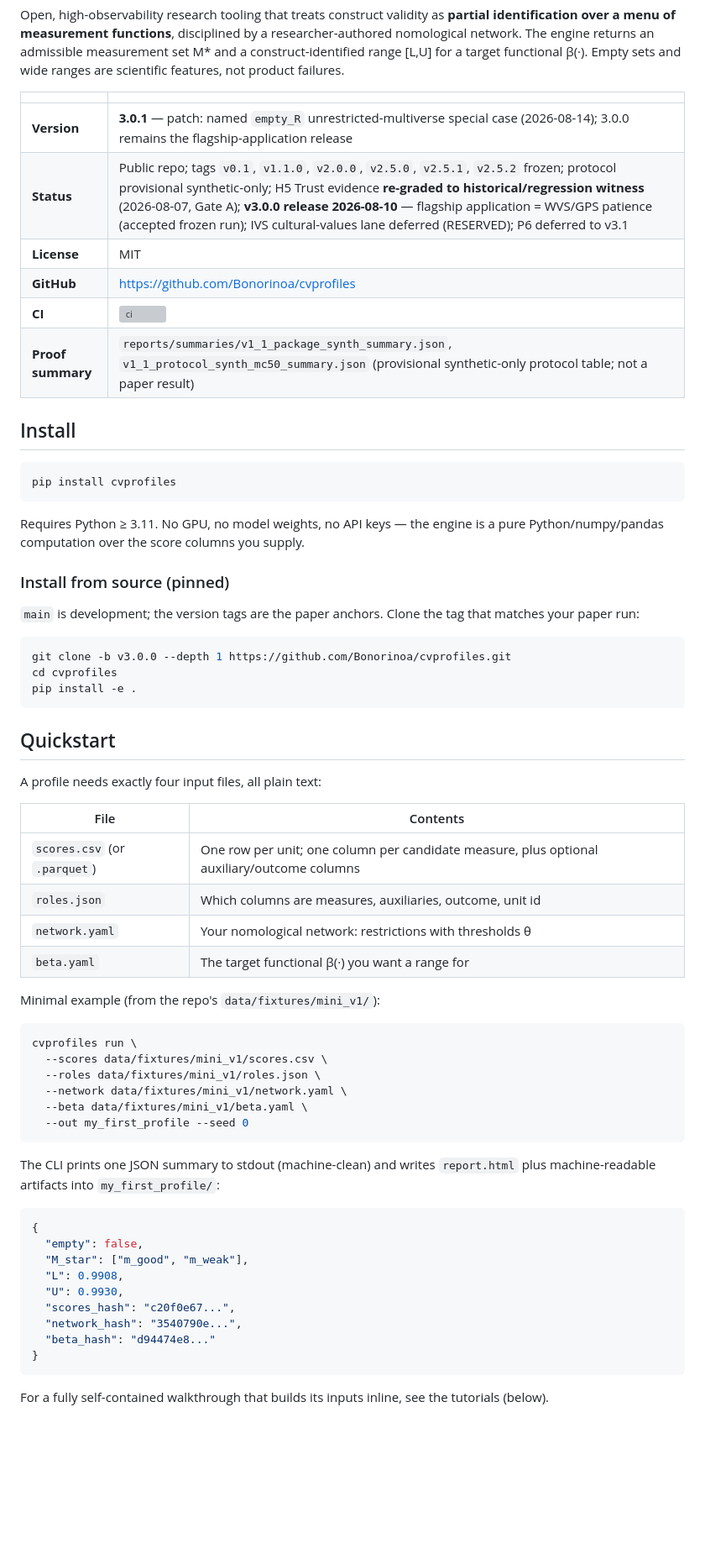
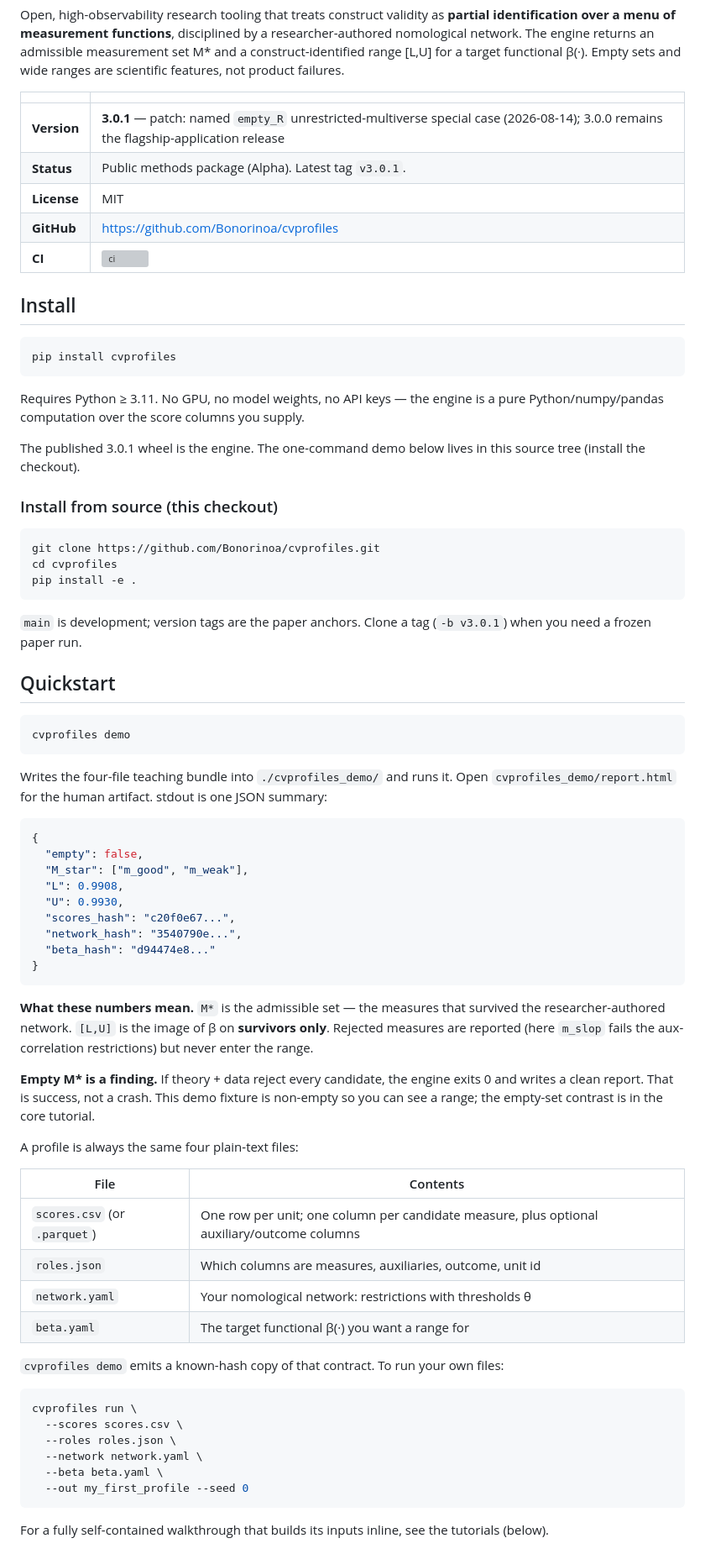
Before and after one commit to Bonorinoa/cvprofiles, a Markdown page: README.md, the part around one of its changes. Shown at 84% size. Drawn GitHub-style; blank space fills up the shorter version; grey boxes are pictures that could not be loaded.

Commit message:
docs: README cold-start
Lead with purpose, install, and cvprofiles demo. Move gate
archaeology out of the first screen. Do not claim the published
3.0.1 wheel ships the demo command.

````diff
--- a/README.md
+++ b/README.md
@@ -7,11 +7,10 @@ Open, high-observability research tooling that treats construct validity as **pa
 | | |
 |---|---|
 | **Version** | **3.0.1** — patch: named `empty_R` unrestricted-multiverse special case (2026-08-14); 3.0.0 remains the flagship-application release |
-| **Status** | Public repo; tags `v0.1`, `v1.1.0`, `v2.0.0`, `v2.5.0`, `v2.5.1`, `v2.5.2` frozen; protocol provisional synthetic-only; H5 Trust evidence **re-graded to historical/regression witness** (2026-08-07, Gate A); **v3.0.0 release 2026-08-10** — flagship application = WVS/GPS patience (accepted frozen run); IVS cultural-values lane deferred (RESERVED); P6 deferred to v3.1 |
+| **Status** | Public methods package (Alpha). Latest tag `v3.0.1`. |
 | **License** | MIT |
 | **GitHub** | https://github.com/Bonorinoa/cvprofiles |
 | **CI** | [![ci](https://github.com/Bonorinoa/cvprofiles/actions/workflows/ci.yml/badge.svg)](https://github.com/Bonorinoa/cvprofiles/actions/workflows/ci.yml) |
-| **Proof summary** | `reports/summaries/v1_1_package_synth_summary.json`, `v1_1_protocol_synth_mc50_summary.json` (provisional synthetic-only protocol table; not a paper result) |
 
 ## Install
 
@@ -21,39 +20,25 @@ pip install cvprofiles
 
 Requires Python ≥ 3.11. No GPU, no model weights, no API keys — the engine is a pure Python/numpy/pandas computation over the score columns you supply.
 
-### Install from source (pinned)
+The published 3.0.1 wheel is the engine. The one-command demo below lives in this source tree (install the checkout).
 
-`main` is development; the version tags are the paper anchors. Clone the tag that matches your paper run:
+### Install from source (this checkout)
 
 ```bash
-git clone -b v3.0.0 --depth 1 https://github.com/Bonorinoa/cvprofiles.git
+git clone https://github.com/Bonorinoa/cvprofiles.git
 cd cvprofiles
 pip install -e .
 ```
 
+`main` is development; version tags are the paper anchors. Clone a tag (`-b v3.0.1`) when you need a frozen paper run.
+
 ## Quickstart
 
-A profile needs exactly four input files, all plain text:
-
-| File | Contents |
-|---|---|
-| `scores.csv` (or `.parquet`) | One row per unit; one column per candidate measure, plus optional auxiliary/outcome columns |
-| `roles.json` | Which columns are measures, auxiliaries, outcome, unit id |
-| `network.yaml` | Your nomological network: restrictions with thresholds θ |
-| `beta.yaml` | The target functional β(·) you want a range for |
-
-Minimal example (from the repo's `data/fixtures/mini_v1/`):
-
 ```bash
-cvprofiles run \
-  --scores data/fixtures/mini_v1/scores.csv \
-  --roles data/fixtures/mini_v1/roles.json \
-  --network data/fixtures/mini_v1/network.yaml \
-  --beta data/fixtures/mini_v1/beta.yaml \
-  --out my_first_profile --seed 0
+cvprofiles demo
 ```
 
-The CLI prints one JSON summary to stdout (machine-clean) and writes `report.html` plus machine-readable artifacts into `my_first_profile/`:
+Writes the four-file teaching bundle into `./cvprofiles_demo/` and runs it. Open `cvprofiles_demo/report.html` for the human artifact. stdout is one JSON summary:
 
 ```json
 {
@@ -67,4 +52,28 @@ The CLI prints one JSON summary to stdout (machine-clean) and writes `report.htm
 }
 ```
 
+**What these numbers mean.** `M*` is the admissible set — the measures that survived the researcher-authored network. `[L,U]` is the image of β on **survivors only**. Rejected measures are reported (here `m_slop` fails the aux-correlation restrictions) but never enter the range.
+
+**Empty M\* is a finding.** If theory + data reject every candidate, the engine exits 0 and writes a clean report. That is success, not a crash. This demo fixture is non-empty so you can see a range; the empty-set contrast is in the core tutorial.
+
+A profile is always the same four plain-text files:
+
+| File | Contents |
+|---|---|
+| `scores.csv` (or `.parquet`) | One row per unit; one column per candidate measure, plus optional auxiliary/outcome columns |
+| `roles.json` | Which columns are measures, auxiliaries, outcome, unit id |
+| `network.yaml` | Your nomological network: restrictions with thresholds θ |
+| `beta.yaml` | The target functional β(·) you want a range for |
+
+`cvprofiles demo` emits a known-hash copy of that contract. To run your own files:
+
+```bash
+cvprofiles run \
+  --scores scores.csv \
+  --roles roles.json \
+  --network network.yaml \
+  --beta beta.yaml \
+  --out my_first_profile --seed 0
+```
+
 For a fully self-contained walkthrough that builds its inputs inline, see the tutorials (below).
````
Also changed, not shown: other parts of README.md (+9 -9 lines).
